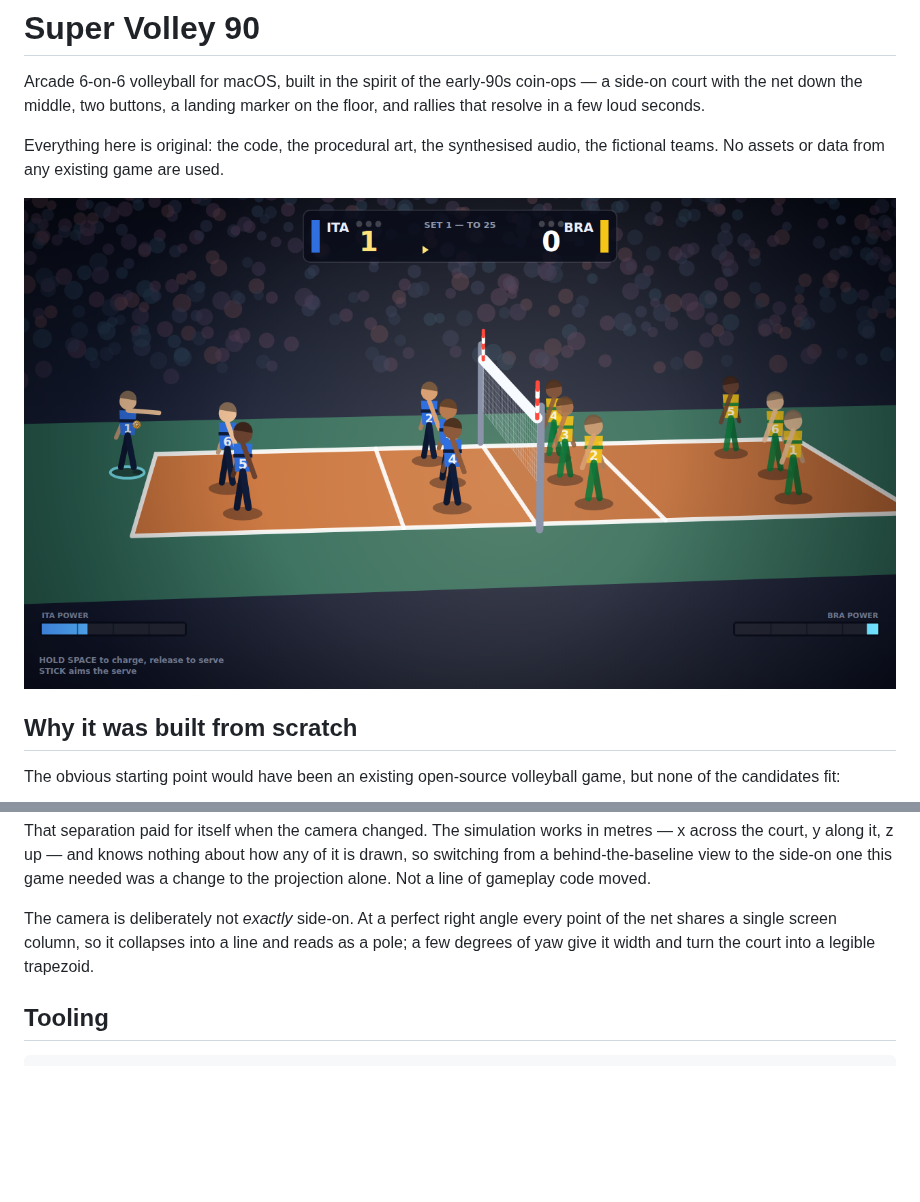
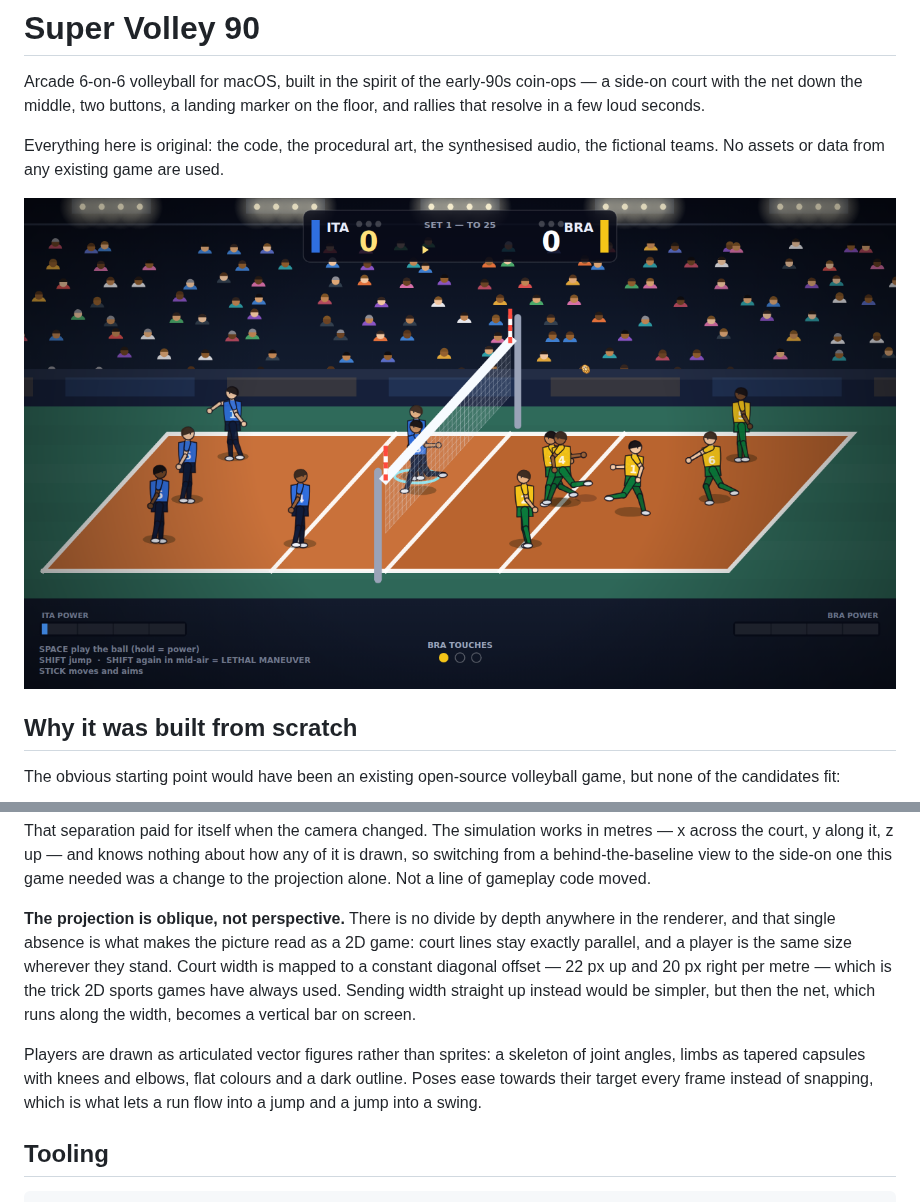
Before and after one commit to apiazza75/supervolley90, a Markdown page: README.md, 2 parts joined by grey strips. GitHub-like rendering; pictures changed too: docs/screenshot.png; blank space fills up the shorter version.

```diff
--- a/README.md
+++ b/README.md
@@ -166,10 +166,18 @@ of it is drawn, so switching from a behind-the-baseline view to the side-on one
 this game needed was a change to the projection alone. Not a line of gameplay
 code moved.
 
-The camera is deliberately not *exactly* side-on. At a perfect right angle every
-point of the net shares a single screen column, so it collapses into a line and
-reads as a pole; a few degrees of yaw give it width and turn the court into a
-legible trapezoid.
+**The projection is oblique, not perspective.** There is no divide by depth
+anywhere in the renderer, and that single absence is what makes the picture read
+as a 2D game: court lines stay exactly parallel, and a player is the same size
+wherever they stand. Court width is mapped to a constant diagonal offset —
+22 px up and 20 px right per metre — which is the trick 2D sports games have
+always used. Sending width straight up instead would be simpler, but then the
+net, which runs along the width, becomes a vertical bar on screen.
+
+Players are drawn as articulated vector figures rather than sprites: a skeleton
+of joint angles, limbs as tapered capsules with knees and elbows, flat colours
+and a dark outline. Poses ease towards their target every frame instead of
+snapping, which is what lets a run flow into a jump and a jump into a swing.
 
 ## Tooling
 
```
Also changed, not shown: 4 other files.
